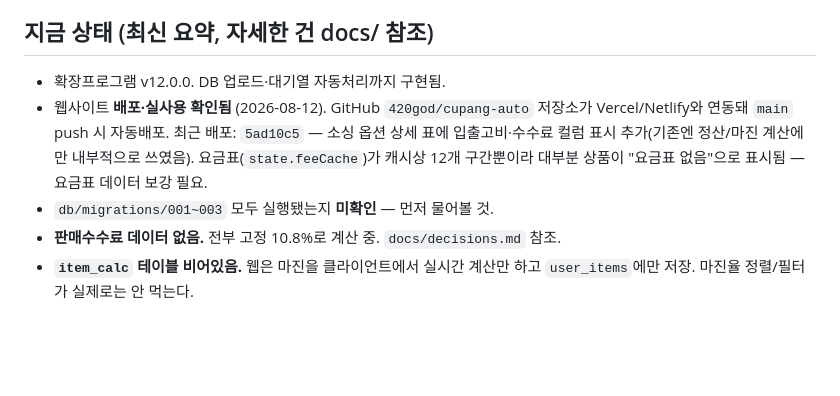
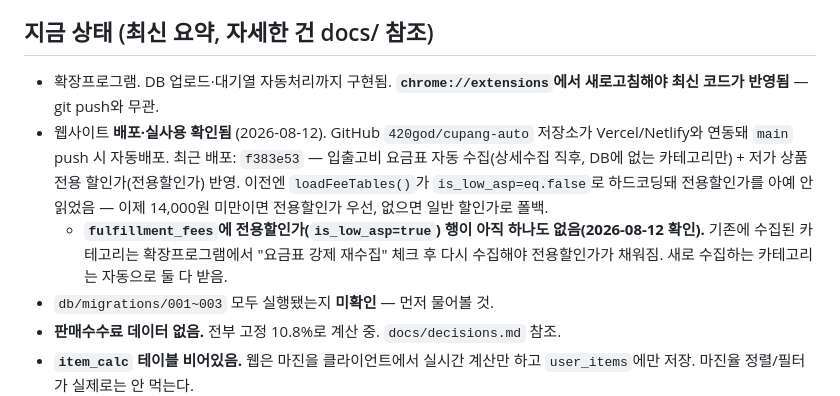
Before and after one commit to 420god/cupang-auto, a Markdown page: CLAUDE.md, the part around the change. GitHub-like rendering; blank space fills up the shorter version.

Commit message:
docs: 최근 배포 요약 갱신 (입출고비 자동수집 + 전용할인가 반영)

```diff
--- a/CLAUDE.md
+++ b/CLAUDE.md
@@ -48,8 +48,9 @@ web/app.js              renderRows() 등        → 그 테이블을 읽어서
 
 ## 지금 상태 (최신 요약, 자세한 건 docs/ 참조)
 
-- 확장프로그램 v12.0.0. DB 업로드·대기열 자동처리까지 구현됨.
-- 웹사이트 **배포·실사용 확인됨** (2026-08-12). GitHub `420god/cupang-auto` 저장소가 Vercel/Netlify와 연동돼 `main` push 시 자동배포. 최근 배포: `5ad10c5` — 소싱 옵션 상세 표에 입출고비·수수료 컬럼 표시 추가(기존엔 정산/마진 계산에만 내부적으로 쓰였음). 요금표(`state.feeCache`)가 캐시상 12개 구간뿐이라 대부분 상품이 "요금표 없음"으로 표시됨 — 요금표 데이터 보강 필요.
+- 확장프로그램. DB 업로드·대기열 자동처리까지 구현됨. **`chrome://extensions`에서 새로고침해야 최신 코드가 반영됨** — git push와 무관.
+- 웹사이트 **배포·실사용 확인됨** (2026-08-12). GitHub `420god/cupang-auto` 저장소가 Vercel/Netlify와 연동돼 `main` push 시 자동배포. 최근 배포: `f383e53` — 입출고비 요금표 자동 수집(상세수집 직후, DB에 없는 카테고리만) + 저가 상품 전용 할인가(전용할인가) 반영. 이전엔 `loadFeeTables()`가 `is_low_asp=eq.false`로 하드코딩돼 전용할인가를 아예 안 읽었음 — 이제 14,000원 미만이면 전용할인가 우선, 없으면 일반 할인가로 폴백.
+  - **`fulfillment_fees`에 전용할인가(`is_low_asp=true`) 행이 아직 하나도 없음(2026-08-12 확인).** 기존에 수집된 카테고리는 확장프로그램에서 "요금표 강제 재수집" 체크 후 다시 수집해야 전용할인가가 채워짐. 새로 수집하는 카테고리는 자동으로 둘 다 받음.
 - `db/migrations/001~003` 모두 실행됐는지 **미확인** — 먼저 물어볼 것.
 - **판매수수료 데이터 없음.** 전부 고정 10.8%로 계산 중. `docs/decisions.md` 참조.
 - **`item_calc` 테이블 비어있음.** 웹은 마진을 클라이언트에서 실시간 계산만 하고 `user_items`에만 저장. 마진율 정렬/필터가 실제로는 안 먹는다.
```
